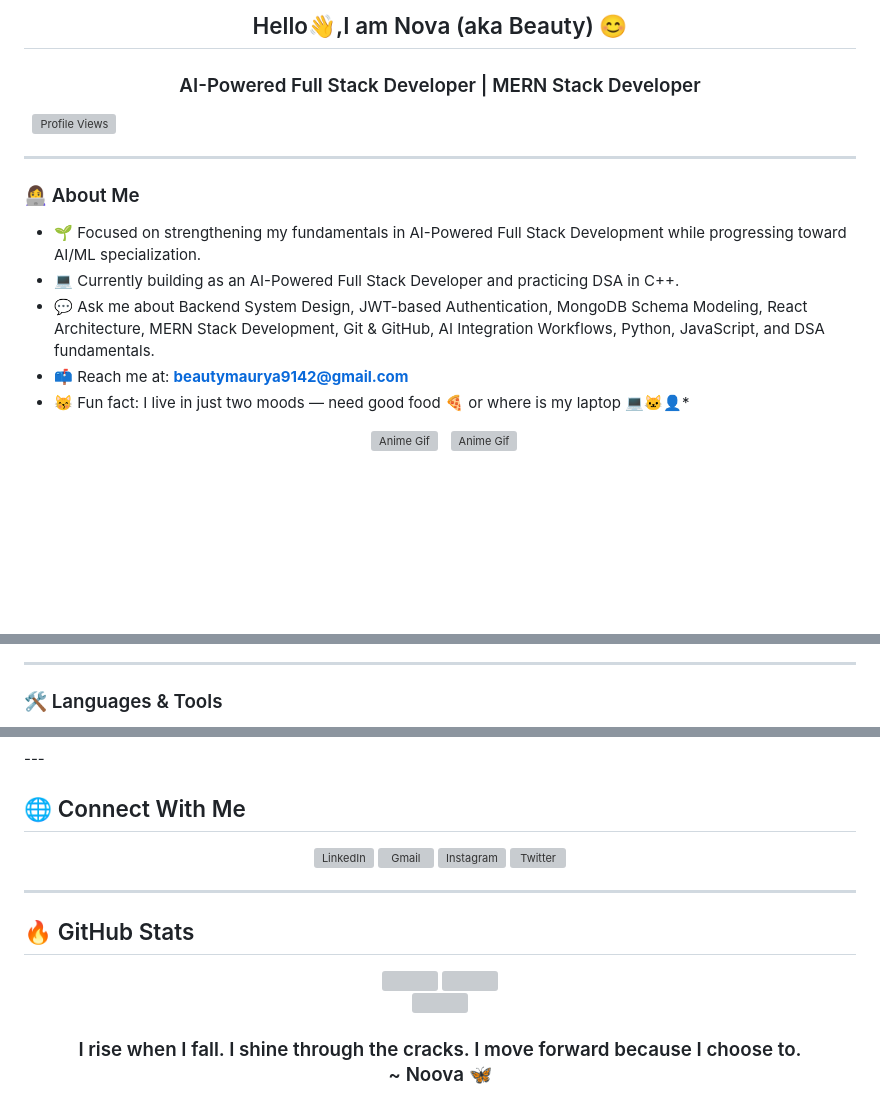
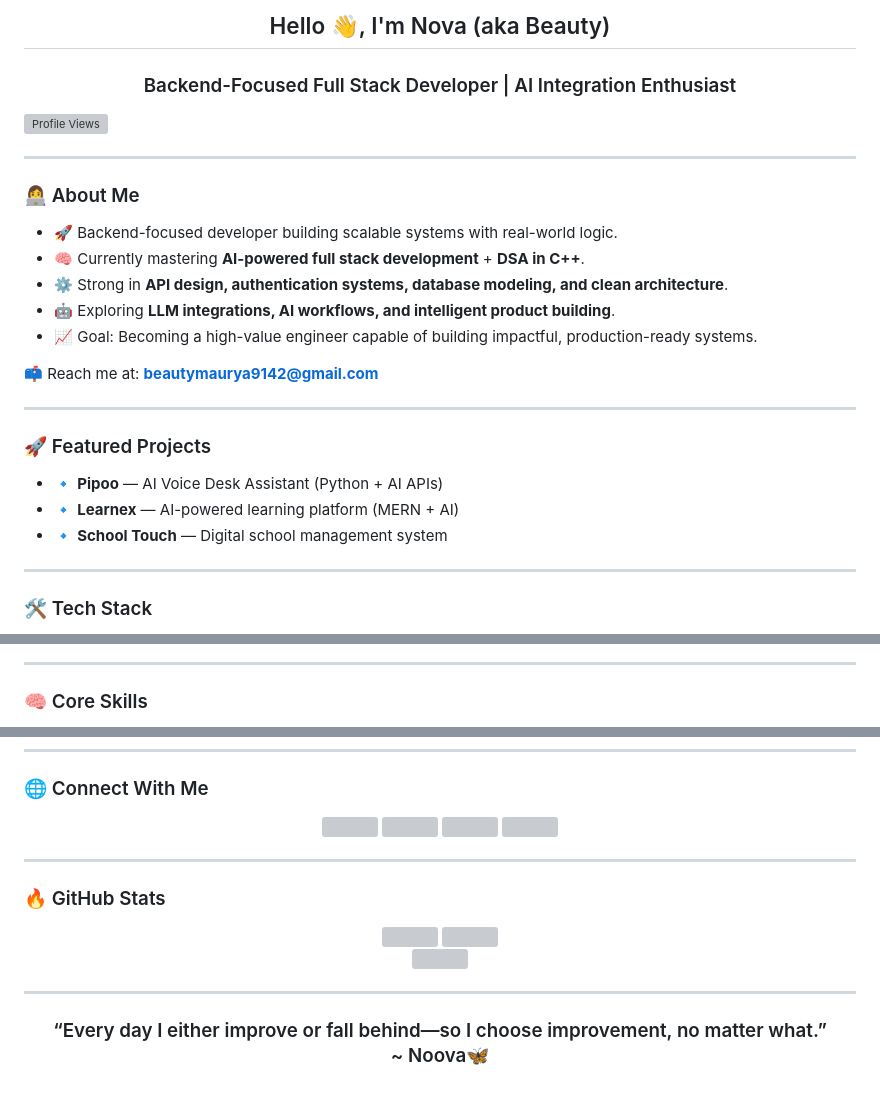
Before and after one commit to BeautyMauryaa/BeautyMauryaa, a Markdown page: README.md, 3 parts joined by grey strips. Rendered like a GitHub page; blank space fills up the shorter version; grey boxes are pictures that could not be loaded.

Commit message:
Revise README with new introduction and skills
Updated personal introduction and skills in README.

```diff
--- a/README.md
+++ b/README.md
@@ -1,20 +1,31 @@
-<h2 align="center">Hello👋,I am Nova (aka Beauty) 😊</h2>
-<h3 align="center">AI-Powered Full Stack Developer | MERN Stack Developer</h3>
+<h2 align="center">Hello 👋, I'm Nova (aka Beauty)</h2>
+<h3 align="center">Backend-Focused Full Stack Developer | AI Integration Enthusiast</h3>
 
 <p align="left">
-    <img src="https://komarev.com/ghpvc/?username=Beautymaurya28&color=blue" alt="Profile Views"/>
+  <img src="https://komarev.com/ghpvc/?username=Beautymaurya28&color=blue" alt="Profile Views"/>
 </p>
 
 ---
 
 ### 👩‍💻 About Me
 
-- 🌱 Focused on strengthening my fundamentals in AI-Powered Full Stack Development while progressing toward AI/ML specialization.
-- 💻 Currently building as an AI-Powered Full Stack Developer and practicing DSA in C++.
-- 💬 Ask me about Backend System Design, JWT-based Authentication, MongoDB Schema Modeling, React Architecture, MERN Stack Development, Git & GitHub, AI Integration Workflows, Python, JavaScript, and DSA fundamentals.
-- 📫 Reach me at: **beautymaurya9142@gmail.com**
-- 😽 Fun fact: I live in just two moods — need good food 🍕 or where is my laptop 💻🐱‍👤*
+- 🚀 Backend-focused developer building scalable systems with real-world logic.
+- 🧠 Currently mastering **AI-powered full stack development** + **DSA in C++**.
+- ⚙️ Strong in **API design, authentication systems, database modeling, and clean architecture**.
+- 🤖 Exploring **LLM integrations, AI workflows, and intelligent product building**.
+- 📈 Goal: Becoming a high-value engineer capable of building impactful, production-ready systems.
 
-<p align="center">
-  <img src="https://i.pinimg.com/originals/51/8a/fb/518afb1d1cdc07eb7d2b1729f03fe91e.gif" alt="Anime Gif" width="350"/>
-  <img src="https://gifdb.com/images/high/anime-food-girl-student-54f4t2h1dmomjx6a.gif" alt="Anime Gif" width="350"/>
+📫 Reach me at: **beautymaurya9142@gmail.com**
+
+---
+
+### 🚀 Featured Projects
+
+- 🔹 **Pipoo** — AI Voice Desk Assistant (Python + AI APIs)
+- 🔹 **Learnex** — AI-powered learning platform (MERN + AI)
+- 🔹 **School Touch** — Digital school management system
+
+---
+
+### 🛠️ Tech Stack
+
@@ -22,5 +55,5 @@
 
 ---
 
-### 🛠️ Languages & Tools
+### 🧠 Core Skills
 
@@ -50,23 +67,26 @@
 ---
 
-## 🌐 Connect With Me
+### 🌐 Connect With Me
+
 <p align="center">
   <a href="https://www.linkedin.com/in/beautymaurya" target="_blank">
-    <img src="https://skillicons.dev/icons?i=linkedin" width="50" alt="LinkedIn" />
+    <img src="https://skillicons.dev/icons?i=linkedin" width="50" />
   </a>
   <a href="mailto:beautymaurya9142@gmail.com" target="_blank">
-    <img src="https://skillicons.dev/icons?i=gmail" width="50" alt="Gmail" />
+    <img src="https://skillicons.dev/icons?i=gmail" width="50" />
   </a>
   <a href="https://www.instagram.com/xplorewithnova/" target="_blank">
-    <img src="https://skillicons.dev/icons?i=instagram" width="50" alt="Instagram" />
+    <img src="https://skillicons.dev/icons?i=instagram" width="50" />
   </a>
   <a href="https://twitter.com/xplorewithnova" target="_blank">
-    <img src="https://skillicons.dev/icons?i=twitter" width="50" alt="Twitter" />
+    <img src="https://skillicons.dev/icons?i=twitter" width="50" />
   </a>
 </p>
 
 ---
-## 🔥 GitHub Stats
+
+### 🔥 GitHub Stats
+
 <div align="center">
   <img src="https://github-readme-stats.vercel.app/api?username=BeautyMauryaa&show_icons=true&theme=tokyonight&cache_seconds=1800&rank_icon=github" height="150" />
   <img src="https://streak-stats.demolab.com/?user=BeautyMauryaa&theme=tokyonight" height="150" />
@@ -76,6 +96,9 @@
   <img src="https://github-readme-stats.vercel.app/api/top-langs/?username=BeautyMauryaa&layout=compact&theme=tokyonight&hide_border=true" />
 </p>
 
+---
 
-<h3 align="center">I rise when I fall. I shine through the cracks. I move forward because I choose to.<br>
-~ Noova 🦋</h3>
+<h3 align="center">
+“Every day I either improve or fall behind—so I choose improvement, no matter what.” <br>
+~ Noova🦋
+</h3>
```
Also changed, not shown: other parts of README.md (+28 -22 lines).
